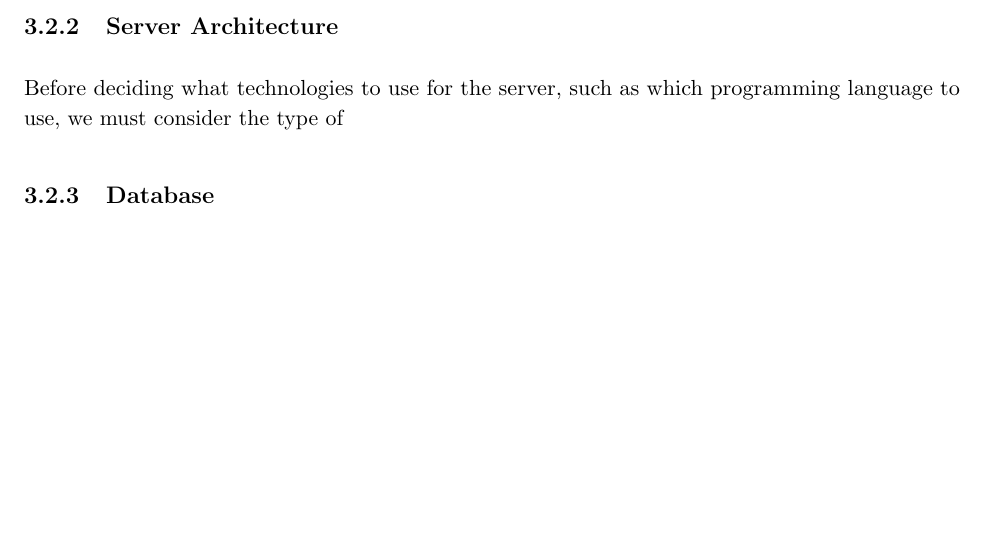
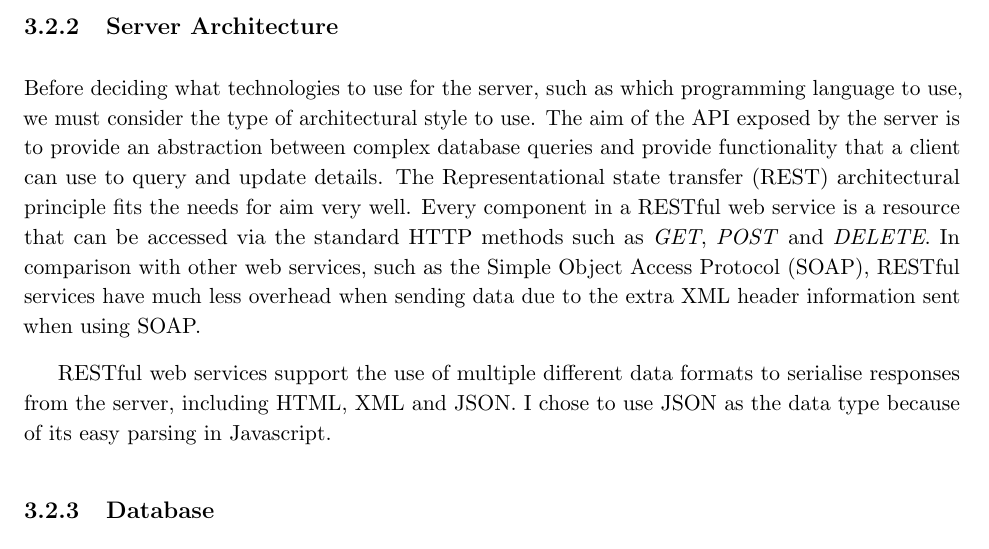
Before and after one commit to jonomuller/imperial-final-report, a LaTeX thesis (FinalReport.tex, which reads sections/design.tex): part of page 19 of 27, cut so that both start at the same text, the shorter picture padded with empty space. Compiled offline with pdfLaTeX.

Commit message:
Add to server architecture and data formats (section 3.2.2)

```diff
--- a/sections/design.tex
+++ b/sections/design.tex
@@ -20,9 +20,19 @@ As discussed in Section \ref{subsection:background-apis}, Apple Maps very well i
 
 For these reasons, I chose to use Apple Maps and their MapKit framework as the source of maps within the application. The one issue that I previously discussed with using this framework over Google Maps was the lack of detail in some areas of the maps. This factor was not deemed important enough to impact my decision and did not outweigh the benefits of the MapKit framework, as listed above.
 
+% points of interest APIs
+
 \subsection{Server Architecture}
 
-Before deciding what technologies to use for the server, such as which programming language to use, we must consider the type of
+Before deciding what technologies to use for the server, such as which programming language to use, we must consider the type of architectural style to use. The aim of the API exposed by the server is to provide an abstraction between complex database queries and provide functionality that a client can use to query and update details. The Representational state transfer (REST) architectural principle fits the needs for aim very well. Every component in a RESTful web service is a resource that can be accessed via the standard HTTP methods such as \textit{GET}, \textit{POST} and \textit{DELETE}. In comparison with other web services, such as the Simple Object Access Protocol (SOAP), RESTful services have much less overhead when sending data due to the extra XML header information sent when using SOAP.
+
+% language
+% experience in python
+% javascript, node js - good for this use because...
+
+RESTful web services support the use of multiple different data formats to serialise responses from the server, including HTML, XML and JSON. I chose to use JSON as the data type because of its easy parsing in Javascript.
+
+% talk about objects in javascript and similarity to json
 
 \subsection{Database}
 
```
